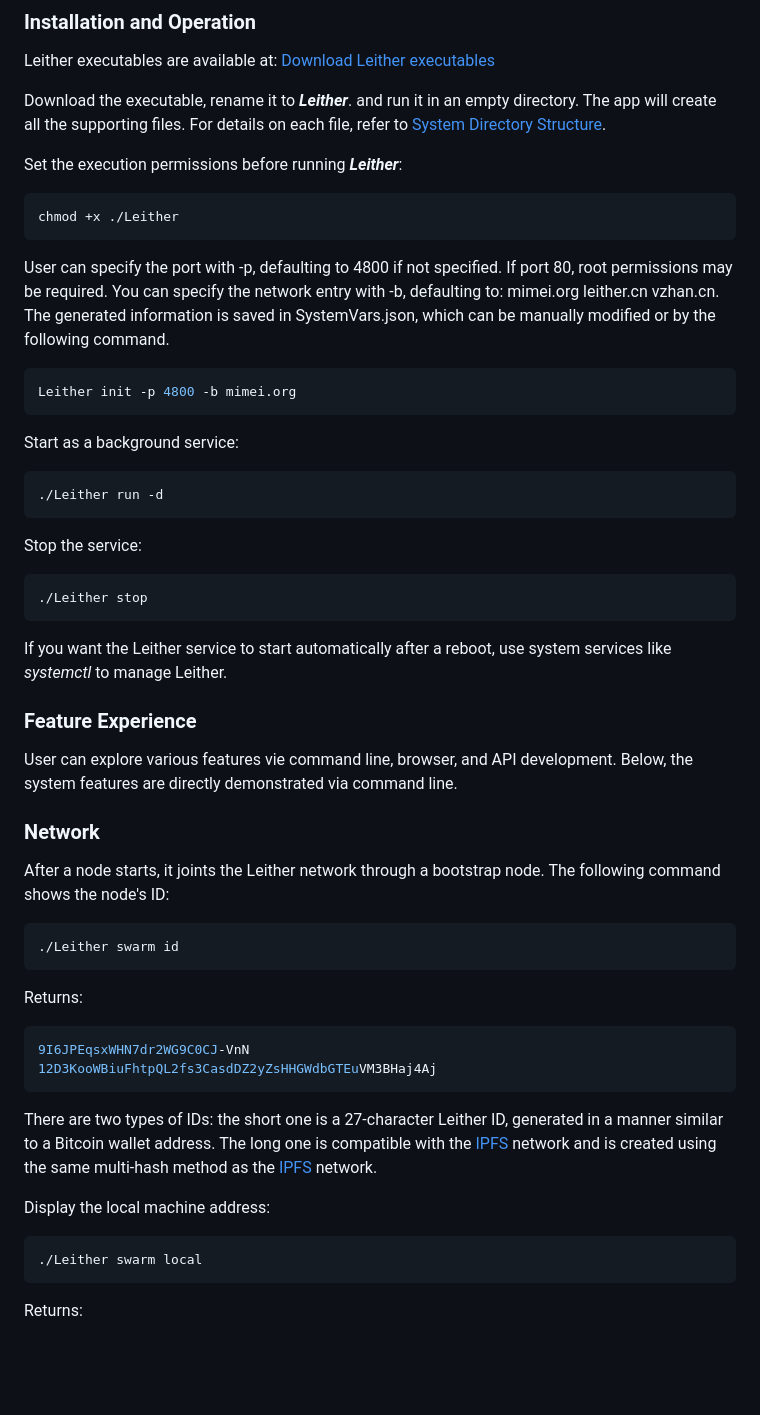
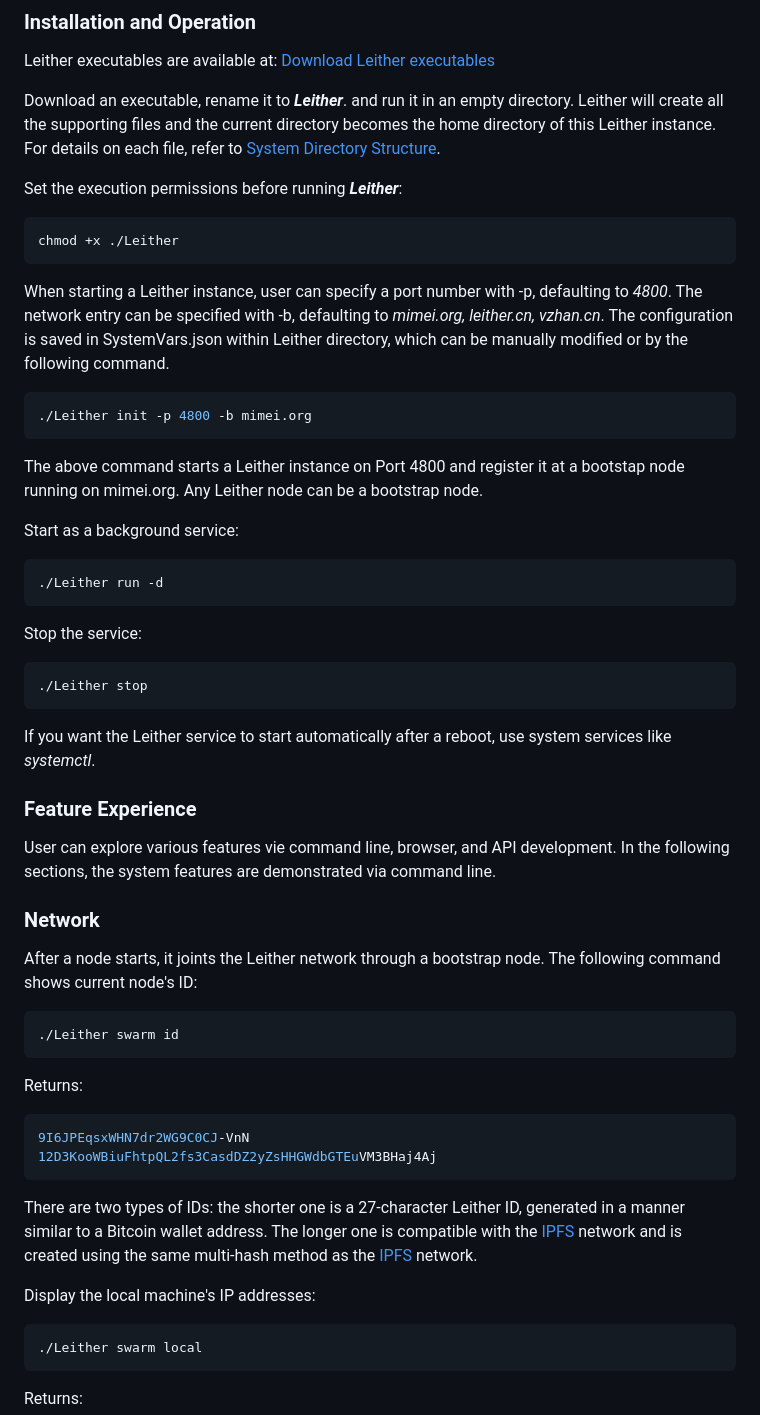
Before and after one commit to 3and4/Leither, a Markdown page: README_EN.md, the part around the change. Rendered like a GitHub page; blank space fills up the shorter version.

````diff
--- a/README_EN.md
+++ b/README_EN.md
@@ -14,17 +14,18 @@ The Leither system is compatible with most operating systems including Linux, Ma
 Leither executables are available at:
 <a href="http://vzhan.cn/mm/Fc1BRTFafOGzq5P8KmkVJqwS2v2/" target="_blank"> Download Leither executables</a>
 
-Download the executable, rename it to ***Leither***. and run it in an empty directory. The app will create all the supporting files. For details on each file, refer to <a href="./doc/Directory-en.md"> System Directory Structure</a>.
+Download an executable, rename it to ***Leither***. and run it in an empty directory. Leither will create all the supporting files and the current directory becomes the home directory of this Leither instance. For details on each file, refer to <a href="./doc/Directory-en.md"> System Directory Structure</a>.
 
 Set the execution permissions before running ***Leither***:
 ```shell
 chmod +x ./Leither
 ```
 
-User can specify the port with -p, defaulting to 4800 if not specified. If port 80, root permissions may be required. You can specify the network entry with -b, defaulting to: mimei.org leither.cn vzhan.cn. The generated information is saved in SystemVars.json, which can be manually modified or by the following command.
+When starting a Leither instance, user can specify a port number with -p, defaulting to *4800*. The network entry can be specified with -b, defaulting to *mimei.org, leither.cn, vzhan.cn*. The configuration is saved in SystemVars.json within Leither directory, which can be manually modified or by the following command.
 ```shell
-Leither init -p 4800 -b mimei.org
+./Leither init -p 4800 -b mimei.org
 ```
+The above command starts a Leither instance on Port 4800 and register it at a bootstap node running on mimei.org. Any Leither node can be a bootstrap node.
 
 Start as a background service:
 ```shell
@@ -35,12 +36,12 @@ Stop the service:
 ```shell
 ./Leither stop
 ```
-If you want the Leither service to start automatically after a reboot, use system services like _systemctl_ to manage Leither.
+If you want the Leither service to start automatically after a reboot, use system services like _systemctl_.
 ### **Feature Experience**
-User can explore various features vie command line, browser, and API development. Below, the system features are directly demonstrated via command line.
+User can explore various features vie command line, browser, and API development. In the following sections, the system features are demonstrated via command line.
 
 ### **Network**
-After a node starts, it joints the Leither network through a bootstrap node. The following command shows the node's ID:
+After a node starts, it joints the Leither network through a bootstrap node. The following command shows current node's ID:
 ```shell
 ./Leither swarm id
 ```
@@ -49,9 +50,9 @@ Returns:
 9I6JPEqsxWHN7dr2WG9C0CJ-VnN
 12D3KooWBiuFhtpQL2fs3CasdDZ2yZsHHGWdbGTEuVM3BHaj4Aj
 ```
-There are two types of IDs: the short one is a 27-character Leither ID, generated in a manner similar to a Bitcoin wallet address. The long one is compatible with the <a href="https://github.com/ipfs/ipfs">IPFS</a> network and is created using the same multi-hash method as the <a href="https://github.com/ipfs/ipfs">IPFS</a> network.
+There are two types of IDs: the shorter one is a 27-character Leither ID, generated in a manner similar to a Bitcoin wallet address. The longer one is compatible with the <a href="https://github.com/ipfs/ipfs">IPFS</a> network and is created using the same multi-hash method as the <a href="https://github.com/ipfs/ipfs">IPFS</a> network.
 
-Display the local machine address:
+Display the local machine's IP addresses:
 ```shell
 ./Leither swarm local
 ```
````
